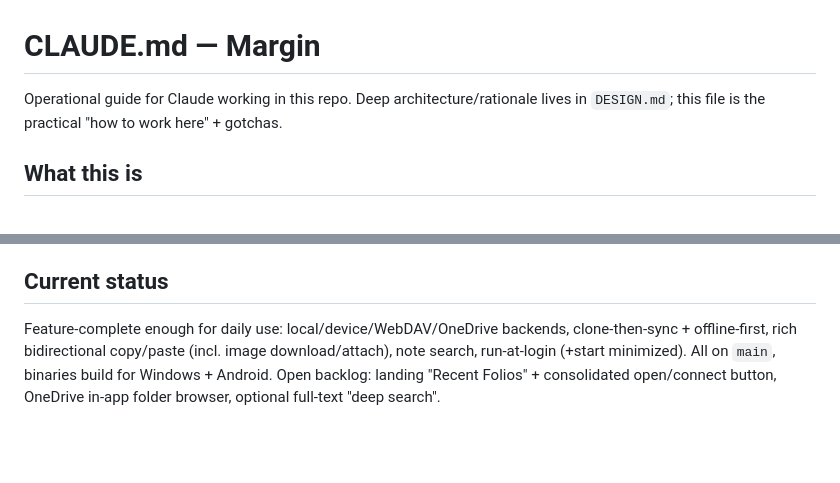
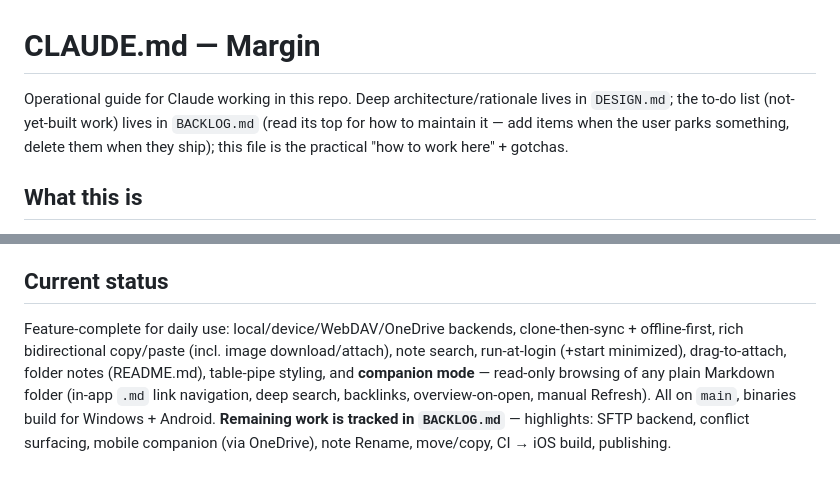
Before and after one commit to annoyances-studio/margin, a Markdown page: CLAUDE.md, 2 parts joined by grey strips. Rendered like a GitHub page; blank space fills up the shorter version.

```diff
--- a/CLAUDE.md
+++ b/CLAUDE.md
@@ -1,7 +1,10 @@
 # CLAUDE.md — Margin
 
 Operational guide for Claude working in this repo. Deep architecture/rationale
-lives in `DESIGN.md`; this file is the practical "how to work here" + gotchas.
+lives in `DESIGN.md`; the to-do list (not-yet-built work) lives in `BACKLOG.md`
+(read its top for how to maintain it — add items when the user parks something,
+delete them when they ship); this file is the practical "how to work here" +
+gotchas.
 
 ## What this is
 
@@ -111,9 +114,12 @@ no code execution** (never an IDE). AI assistance is disclosed openly.
 
 ## Current status
 
-Feature-complete enough for daily use: local/device/WebDAV/OneDrive backends,
+Feature-complete for daily use: local/device/WebDAV/OneDrive backends,
 clone-then-sync + offline-first, rich bidirectional copy/paste (incl. image
-download/attach), note search, run-at-login (+start minimized). All on `main`,
-binaries build for Windows + Android. Open backlog: landing "Recent Folios" +
-consolidated open/connect button, OneDrive in-app folder browser, optional
-full-text "deep search".
+download/attach), note search, run-at-login (+start minimized), drag-to-attach,
+folder notes (README.md), table-pipe styling, and **companion mode** — read-only
+browsing of any plain Markdown folder (in-app `.md` link navigation, deep search,
+backlinks, overview-on-open, manual Refresh). All on `main`, binaries build for
+Windows + Android. **Remaining work is tracked in `BACKLOG.md`** — highlights:
+SFTP backend, conflict surfacing, mobile companion (via OneDrive), note Rename,
+move/copy, CI → iOS build, publishing.
```
Also changed, not shown: BACKLOG.md (added, +133 -0 lines), DESIGN.md (+2 -64 lines).
